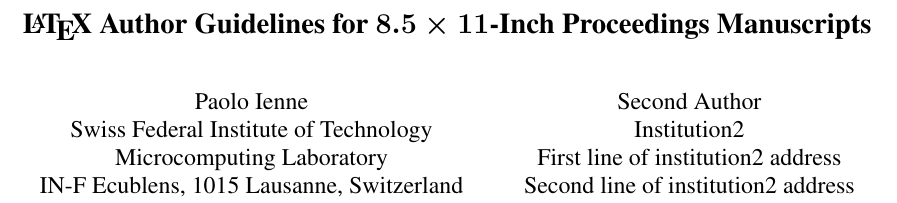
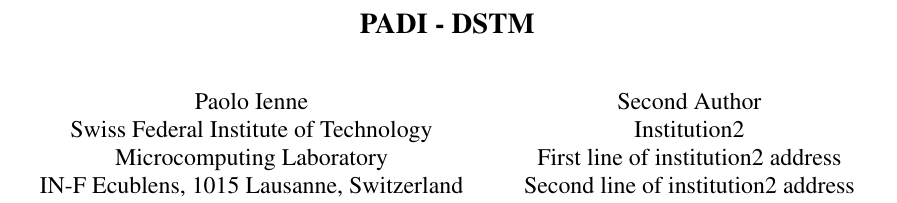
Before and after one commit to ren90/PADI1314_article, a LaTeX paper (latex8.tex): part of page 1 of 2, cut at the place of the change. Compiled offline with pdfLaTeX.

Commit message:
mudei o titulo so pa testar

```diff
--- a/latex8.tex
+++ b/latex8.tex
@@ -20,8 +20,7 @@
 %-------------------------------------------------------------------------
 \begin{document}
 
-\title{\LaTeX\ Author Guidelines
-       for {\boldmath $8.5 \times 11$-Inch} Proceedings Manuscripts}
+\title{PADI - DSTM}
 
 \author{Paolo Ienne\\
 Swiss Federal Institute of Technology\\ Microcomputing Laboratory \\ IN-F
```
